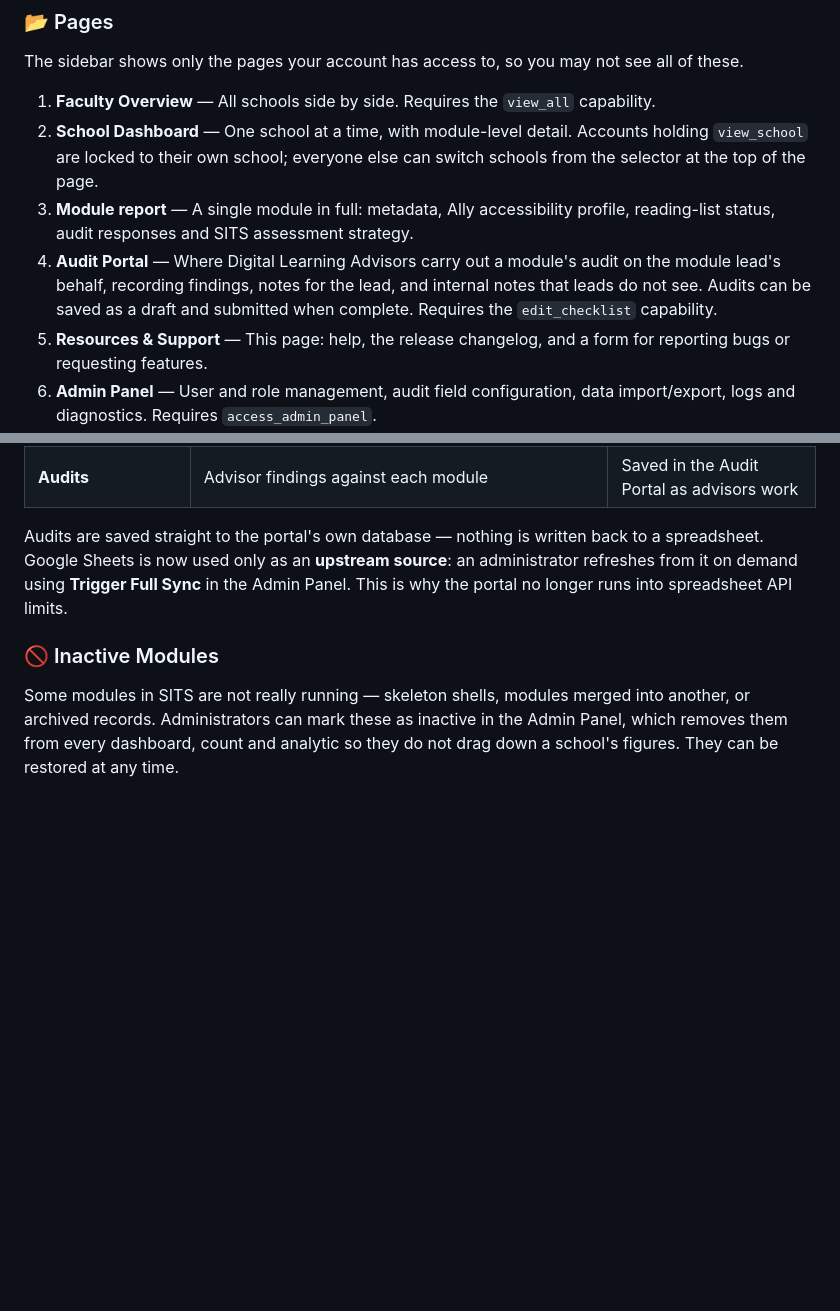
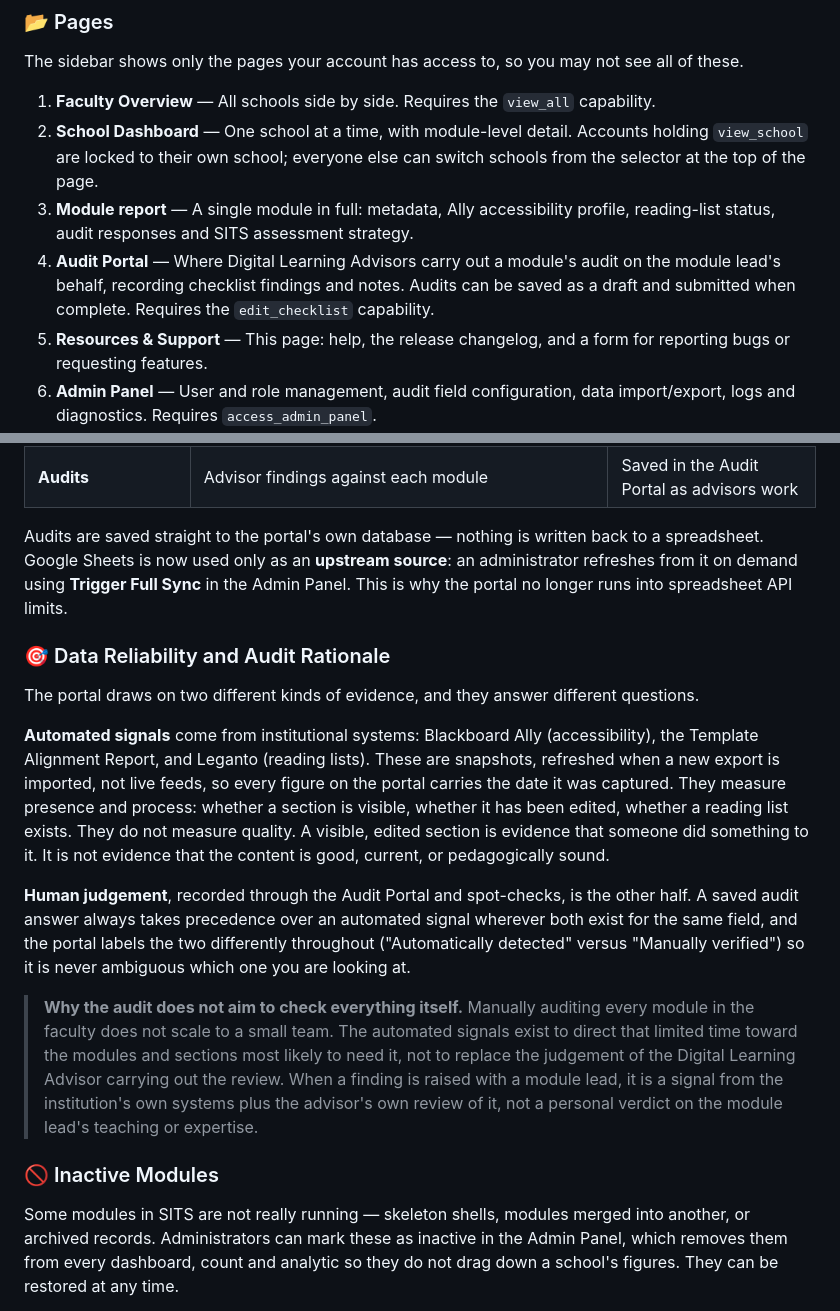
Before and after one commit to uos-foss/Digital-Learning-Review, a Markdown page: docs/help.md, 2 parts joined by grey strips. Rendered like a GitHub page; blank space fills up the shorter version.

Commit message:
Add data reliability rationale to help docs, fix stale Audit Portal description
Explains what the automated signals (Ally, Template Alignment, Leganto) do
and do not claim, versus recorded human judgement, so DLAs have a citable
basis for the trust question when raising findings with module leads. Also
corrects the Audit Portal description, which still described the
notes_to_lead/auditor_notes fields dropped on 19-08-2026.

Co-Authored-By: Claude Sonnet 5 <noreply@anthropic.com>

```diff
--- a/docs/help.md
+++ b/docs/help.md
@@ -14,9 +14,9 @@ all of these.
 3. **Module report** — A single module in full: metadata, Ally accessibility
    profile, reading-list status, audit responses and SITS assessment strategy.
 4. **Audit Portal** — Where Digital Learning Advisors carry out a module's
-   audit on the module lead's behalf, recording findings, notes for the lead,
-   and internal notes that leads do not see. Audits can be saved as a draft and
-   submitted when complete. Requires the `edit_checklist` capability.
+   audit on the module lead's behalf, recording checklist findings and notes.
+   Audits can be saved as a draft and submitted when complete. Requires the
+   `edit_checklist` capability.
 5. **Resources & Support** — This page: help, the release changelog, and a form
    for reporting bugs or requesting features.
 6. **Admin Panel** — User and role management, audit field configuration, data
@@ -147,6 +147,35 @@ back to a spreadsheet. Google Sheets is now used only as an **upstream source**:
 an administrator refreshes from it on demand using **Trigger Full Sync** in the
 Admin Panel. This is why the portal no longer runs into spreadsheet API limits.
 
+### 🎯 Data Reliability and Audit Rationale
+
+The portal draws on two different kinds of evidence, and they answer
+different questions.
+
+**Automated signals** come from institutional systems: Blackboard Ally
+(accessibility), the Template Alignment Report, and Leganto (reading lists).
+These are snapshots, refreshed when a new export is imported, not live
+feeds, so every figure on the portal carries the date it was captured. They
+measure presence and process: whether a section is visible, whether it has
+been edited, whether a reading list exists. They do not measure quality. A
+visible, edited section is evidence that someone did something to it. It is
+not evidence that the content is good, current, or pedagogically sound.
+
+**Human judgement**, recorded through the Audit Portal and spot-checks, is
+the other half. A saved audit answer always takes precedence over an
+automated signal wherever both exist for the same field, and the portal
+labels the two differently throughout ("Automatically detected" versus
+"Manually verified") so it is never ambiguous which one you are looking at.
+
+> **Why the audit does not aim to check everything itself.** Manually
+> auditing every module in the faculty does not scale to a small team. The
+> automated signals exist to direct that limited time toward the modules and
+> sections most likely to need it, not to replace the judgement of the
+> Digital Learning Advisor carrying out the review. When a finding is raised
+> with a module lead, it is a signal from the institution's own systems plus
+> the advisor's own review of it, not a personal verdict on the module
+> lead's teaching or expertise.
+
 ### 🚫 Inactive Modules
 
 Some modules in SITS are not really running — skeleton shells, modules merged
```
